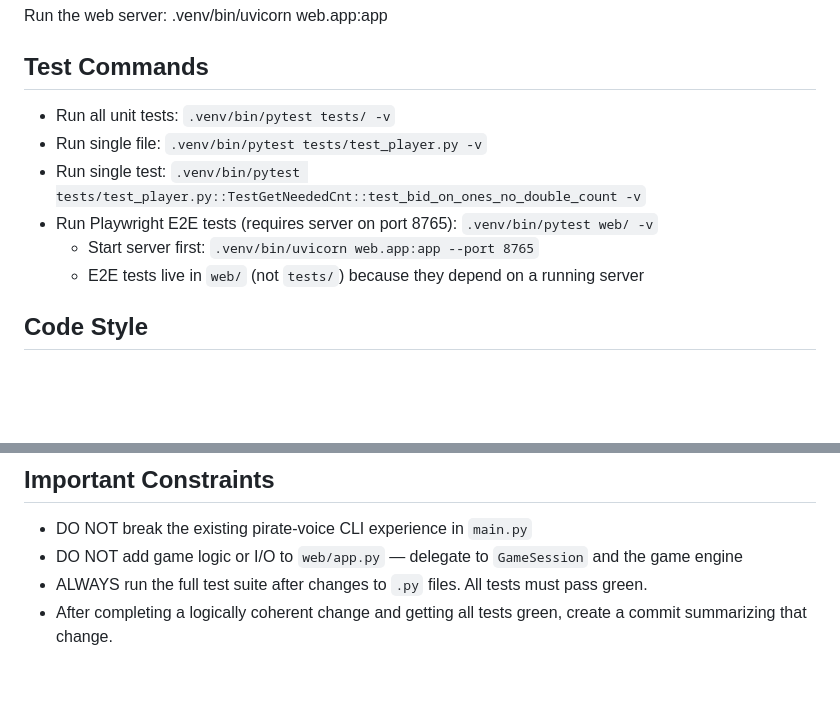
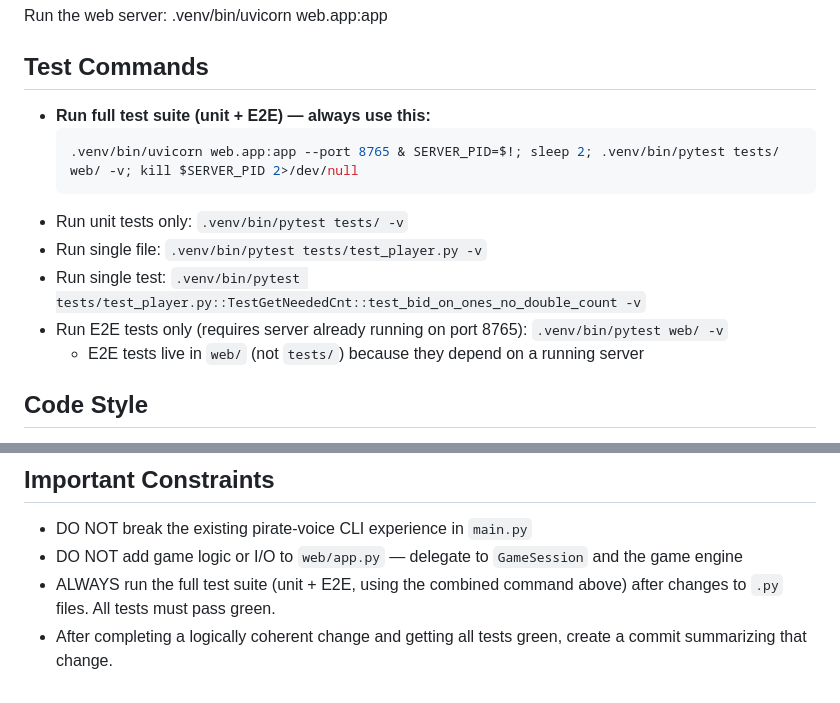
Before and after one commit to kirktobridge/liars_dice_python, a Markdown page: CLAUDE.md, 2 parts joined by grey strips. GitHub-like rendering; blank space fills up the shorter version.

Commit message:
requiring web tests always run

````diff
--- a/CLAUDE.md
+++ b/CLAUDE.md
@@ -29,11 +29,14 @@ Run the web server: .venv/bin/uvicorn web.app:app
 
 ## Test Commands
 
-- Run all unit tests: `.venv/bin/pytest tests/ -v`
+- **Run full test suite (unit + E2E) — always use this:**
+  ```bash
+  .venv/bin/uvicorn web.app:app --port 8765 & SERVER_PID=$!; sleep 2; .venv/bin/pytest tests/ web/ -v; kill $SERVER_PID 2>/dev/null
+  ```
+- Run unit tests only: `.venv/bin/pytest tests/ -v`
 - Run single file: `.venv/bin/pytest tests/test_player.py -v`
 - Run single test: `.venv/bin/pytest tests/test_player.py::TestGetNeededCnt::test_bid_on_ones_no_double_count -v`
-- Run Playwright E2E tests (requires server on port 8765): `.venv/bin/pytest web/ -v`
-  - Start server first: `.venv/bin/uvicorn web.app:app --port 8765`
+- Run E2E tests only (requires server already running on port 8765): `.venv/bin/pytest web/ -v`
   - E2E tests live in `web/` (not `tests/`) because they depend on a running server
 
 ## Code Style
@@ -47,5 +50,5 @@ Run the web server: .venv/bin/uvicorn web.app:app
 
 - DO NOT break the existing pirate-voice CLI experience in `main.py`
 - DO NOT add game logic or I/O to `web/app.py` — delegate to `GameSession` and the game engine
-- ALWAYS run the full test suite after changes to `.py` files. All tests must pass green.
+- ALWAYS run the full test suite (unit + E2E, using the combined command above) after changes to `.py` files. All tests must pass green.
 - After completing a logically coherent change and getting all tests green, create a commit summarizing that change.
````
